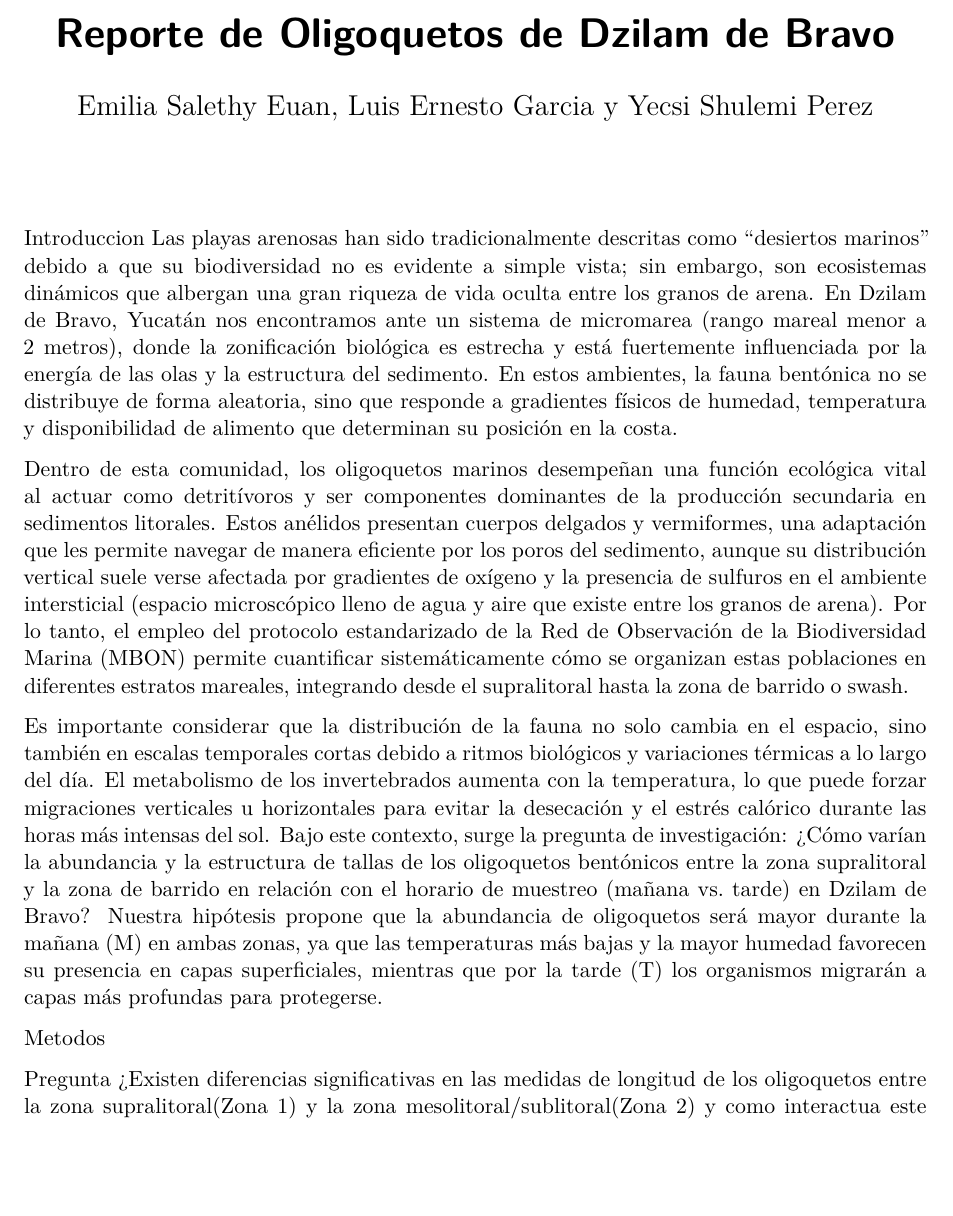
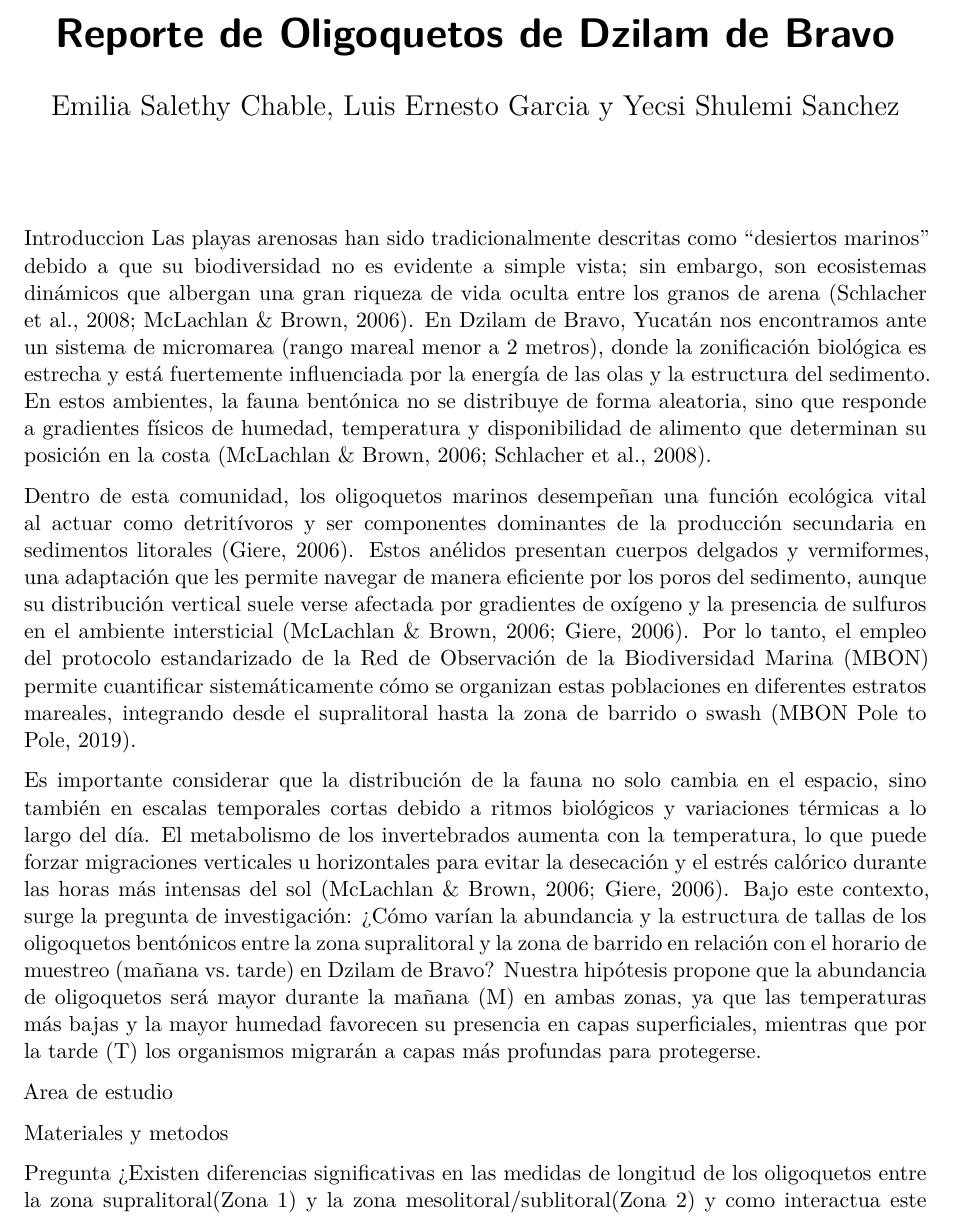
Before and after one commit to Michicam/CampoVI, a Quarto document (Reporte_CampoVl.qmd): part of page 1 of 2, cut so that both start at the same text, the shorter picture padded with empty space. Rendered offline with R 4.5, knitr and Pandoc in place of Quarto, then LaTeX, with nearby package versions.

Commit message:
Update Reporte_CampoVl.qmd

```diff
--- a/Reporte_CampoVl.qmd
+++ b/Reporte_CampoVl.qmd
@@ -1,19 +1,21 @@
 ---
 title: "Reporte de Oligoquetos de Dzilam de Bravo"
-author: "Emilia Salethy Euan, Luis Ernesto Garcia y Yecsi Shulemi Perez"
+author: "Emilia Salethy Chable, Luis Ernesto Garcia y Yecsi Shulemi Sanchez"
 Subject: "Campo VI"
 School: "ENES Merida, UNAM"
 format: pdf
 editor: visual
 ---
 Introduccion
-Las playas arenosas han sido tradicionalmente descritas como "desiertos marinos" debido a que su biodiversidad no es evidente a simple vista; sin embargo, son ecosistemas dinámicos que albergan una gran riqueza de vida oculta entre los granos de arena. En Dzilam de Bravo, Yucatán nos encontramos ante un sistema de micromarea (rango mareal menor a 2 metros), donde la zonificación biológica es estrecha y está fuertemente influenciada por la energía de las olas y la estructura del sedimento. En estos ambientes, la fauna bentónica no se distribuye de forma aleatoria, sino que responde a gradientes físicos de humedad, temperatura y disponibilidad de alimento que determinan su posición en la costa.
+Las playas arenosas han sido tradicionalmente descritas como "desiertos marinos" debido a que su biodiversidad no es evidente a simple vista; sin embargo, son ecosistemas dinámicos que albergan una gran riqueza de vida oculta entre los granos de arena (Schlacher et al., 2008; McLachlan & Brown, 2006). En Dzilam de Bravo, Yucatán nos encontramos ante un sistema de micromarea (rango mareal menor a 2 metros), donde la zonificación biológica es estrecha y está fuertemente influenciada por la energía de las olas y la estructura del sedimento. En estos ambientes, la fauna bentónica no se distribuye de forma aleatoria, sino que responde a gradientes físicos de humedad, temperatura y disponibilidad de alimento que determinan su posición en la costa (McLachlan & Brown, 2006; Schlacher et al., 2008).
 
-Dentro de esta comunidad, los oligoquetos marinos desempeñan una función ecológica vital al actuar como detritívoros y ser componentes dominantes de la producción secundaria en sedimentos litorales. Estos anélidos presentan cuerpos delgados y vermiformes, una adaptación que les permite navegar de manera eficiente por los poros del sedimento, aunque su distribución vertical suele verse afectada por gradientes de oxígeno y la presencia de sulfuros en el ambiente intersticial (espacio microscópico lleno de agua y aire que existe entre los granos de arena). Por lo tanto, el empleo del protocolo estandarizado de la Red de Observación de la Biodiversidad Marina (MBON) permite cuantificar sistemáticamente cómo se organizan estas poblaciones en diferentes estratos mareales, integrando desde el supralitoral hasta la zona de barrido o swash.
+Dentro de esta comunidad, los oligoquetos marinos desempeñan una función ecológica vital al actuar como detritívoros y ser componentes dominantes de la producción secundaria en sedimentos litorales (Giere, 2006). Estos anélidos presentan cuerpos delgados y vermiformes, una adaptación que les permite navegar de manera eficiente por los poros del sedimento, aunque su distribución vertical suele verse afectada por gradientes de oxígeno y la presencia de sulfuros en el ambiente intersticial (McLachlan & Brown, 2006; Giere, 2006). Por lo tanto, el empleo del protocolo estandarizado de la Red de Observación de la Biodiversidad Marina (MBON) permite cuantificar sistemáticamente cómo se organizan estas poblaciones en diferentes estratos mareales, integrando desde el supralitoral hasta la zona de barrido o swash (MBON Pole to Pole, 2019).
 
-Es importante considerar que la distribución de la fauna no solo cambia en el espacio, sino también en escalas temporales cortas debido a ritmos biológicos y variaciones térmicas a lo largo del día. El metabolismo de los invertebrados aumenta con la temperatura, lo que puede forzar migraciones verticales u horizontales para evitar la desecación y el estrés calórico durante las horas más intensas del sol. Bajo este contexto, surge la pregunta de investigación: ¿Cómo varían la abundancia y la estructura de tallas de los oligoquetos bentónicos entre la zona supralitoral y la zona de barrido en relación con el horario de muestreo (mañana vs. tarde) en Dzilam de Bravo? Nuestra hipótesis propone que la abundancia de oligoquetos será mayor durante la mañana (M) en ambas zonas, ya que las temperaturas más bajas y la mayor humedad favorecen su presencia en capas superficiales, mientras que por la tarde (T) los organismos migrarán a capas más profundas para protegerse.
+Es importante considerar que la distribución de la fauna no solo cambia en el espacio, sino también en escalas temporales cortas debido a ritmos biológicos y variaciones térmicas a lo largo del día. El metabolismo de los invertebrados aumenta con la temperatura, lo que puede forzar migraciones verticales u horizontales para evitar la desecación y el estrés calórico durante las horas más intensas del sol (McLachlan & Brown, 2006; Giere, 2006). Bajo este contexto, surge la pregunta de investigación: ¿Cómo varían la abundancia y la estructura de tallas de los oligoquetos bentónicos entre la zona supralitoral y la zona de barrido en relación con el horario de muestreo (mañana vs. tarde) en Dzilam de Bravo? Nuestra hipótesis propone que la abundancia de oligoquetos será mayor durante la mañana (M) en ambas zonas, ya que las temperaturas más bajas y la mayor humedad favorecen su presencia en capas superficiales, mientras que por la tarde (T) los organismos migrarán a capas más profundas para protegerse.
 
-Metodos
+Area de estudio
+
+Materiales y metodos
 
 
 Pregunta
```
